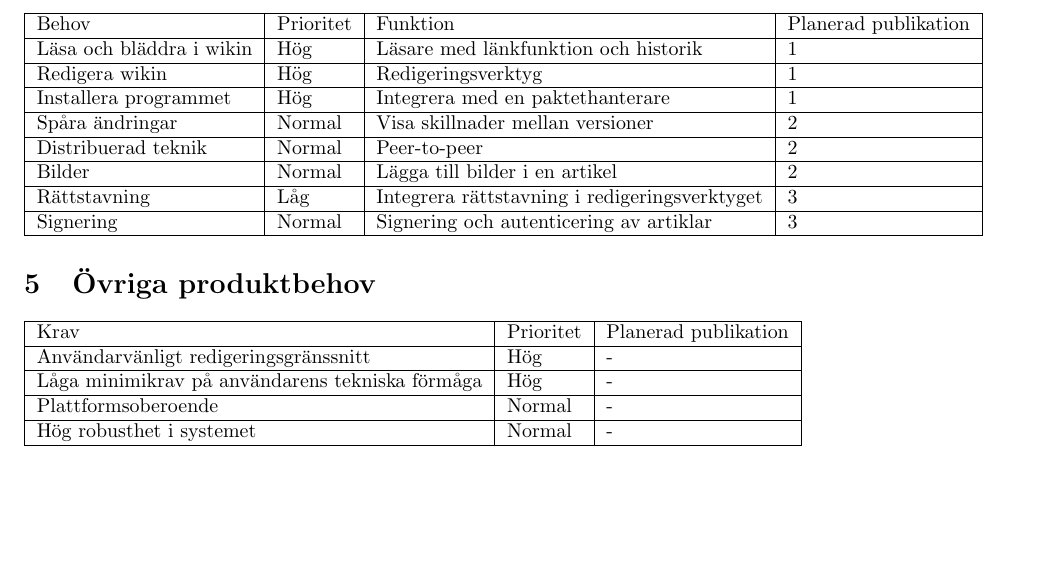
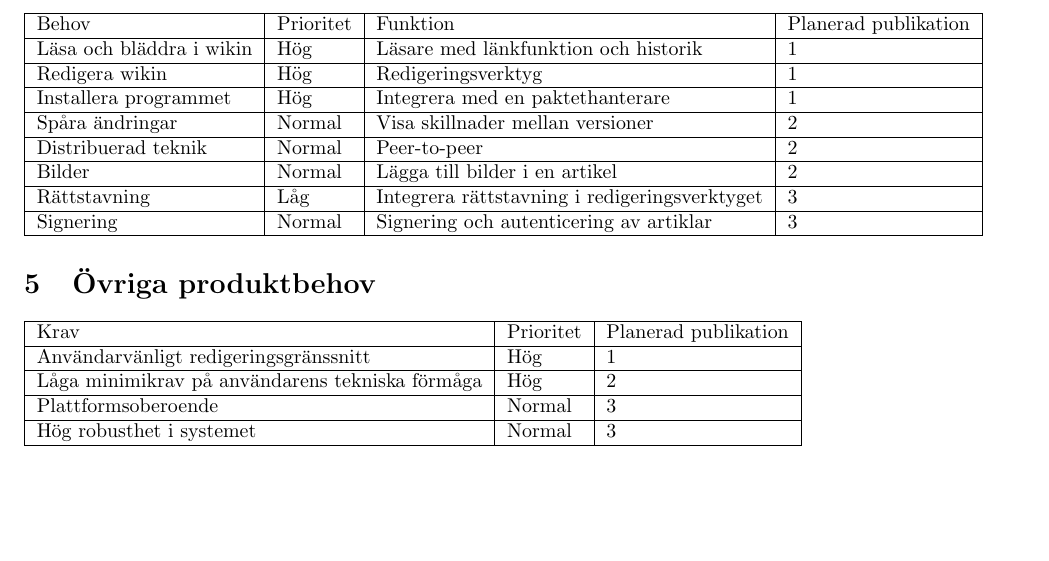
Before and after one commit to pum1/pum1, a LaTeX document (Dokument/Vision.tex): part of page 3 of 3, cut so that both start at the same text. Compiled offline with pdfLaTeX.

Commit message:
Gjorde några ändringar innan jag skickar filen till kund 	modified:   Vision.tex

```diff
--- a/Dokument/Vision.tex
+++ b/Dokument/Vision.tex
@@ -97,13 +97,13 @@ Signering & Normal & Signering och autenticering av artiklar & 3 \\
 \hline
 Krav & Prioritet & Planerad publikation \\
 \hline
-Användarvänligt redigeringsgränssnitt & Hög & - \\
+Användarvänligt redigeringsgränssnitt & Hög & 1 \\
 \hline
-Låga minimikrav på användarens tekniska förmåga & Hög & - \\
+Låga minimikrav på användarens tekniska förmåga & Hög & 2 \\
 \hline
-Plattformsoberoende & Normal & - \\
+Plattformsoberoende & Normal & 3 \\
 \hline
-Hög robusthet i systemet & Normal & - \\
+Hög robusthet i systemet & Normal & 3 \\
 \hline
 \end{tabular}
 \end{document}
```
